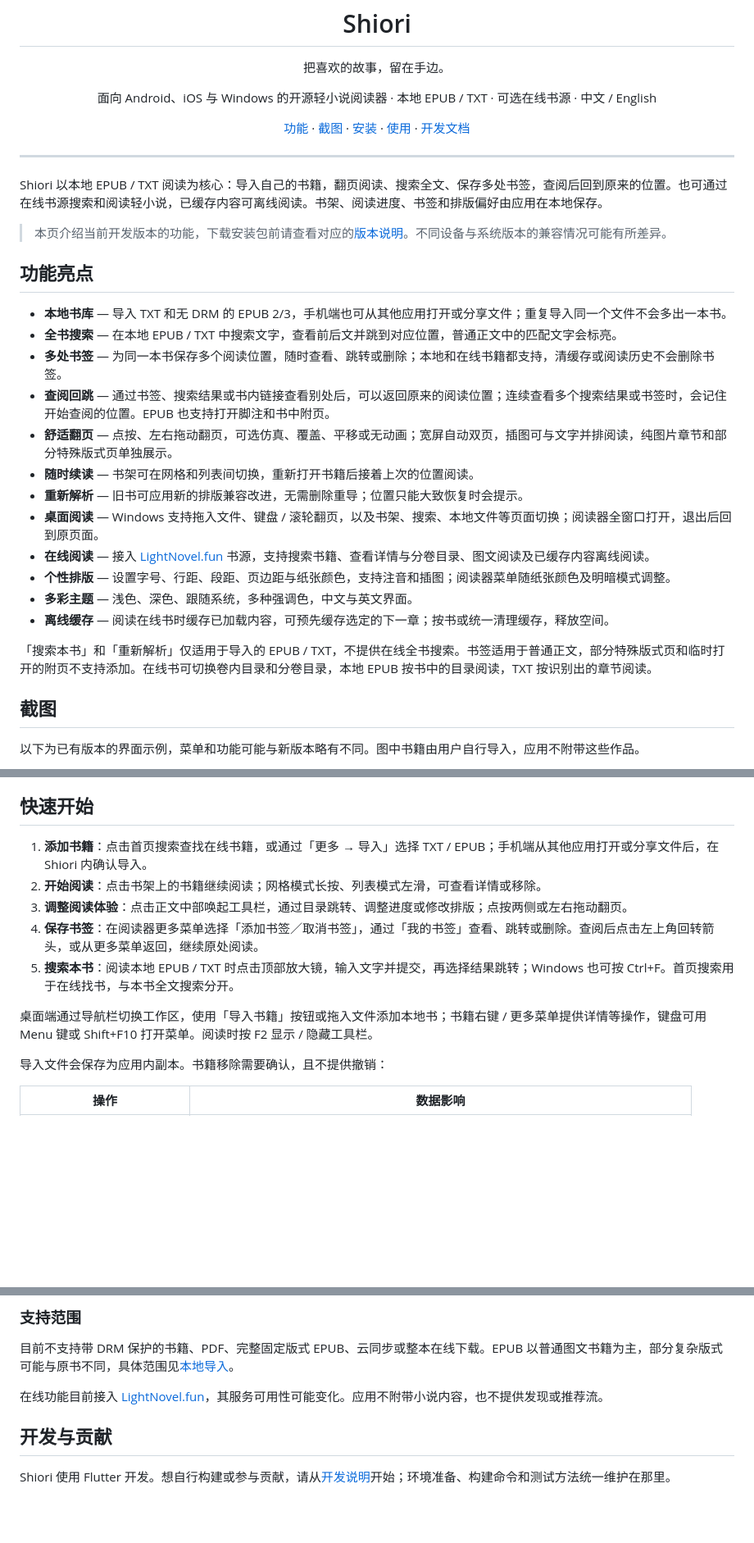
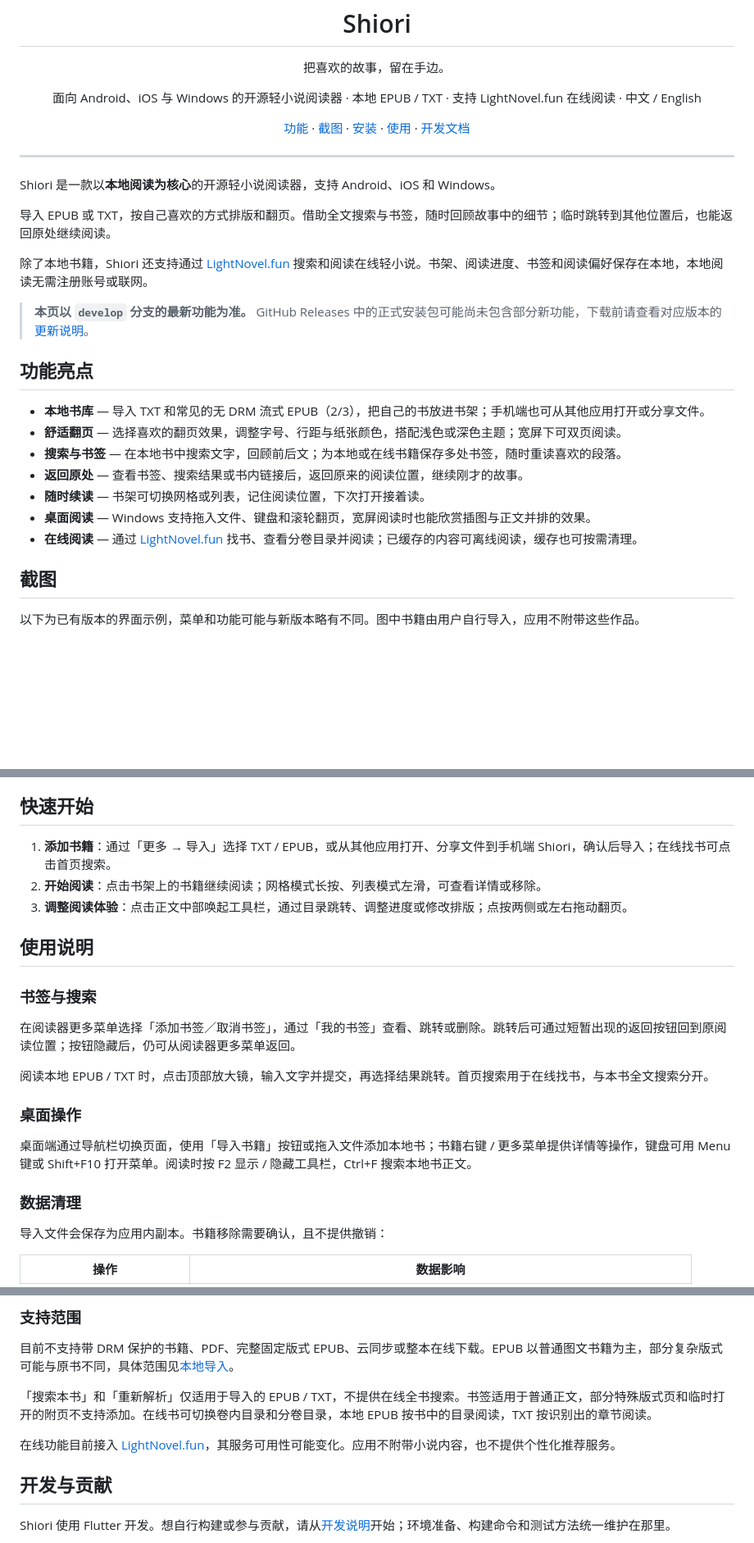
Before and after one commit to Memory1031/shiori-reader, a Markdown page: README.md, 3 parts joined by grey strips. Shown at 82% size. Rendered like a GitHub page; blank space fills up the shorter version.

Commit message:
docs: simplify the README for readers
- Introduction: focus on local reading and identify LightNovel.fun explicitly;
  make the develop versus release-package distinction prominent.
- Features: consolidate twelve items into seven reader-focused highlights,
  retaining concise titles and limiting EPUB compatibility claims.
- Usage: keep quick start to three steps, group detailed instructions, and
  explain that the quick-return button hides while the menu remains usable.
- Validation: check local references, Markdown structure, and desktop/mobile
  GFM previews; retain screenshots, data-removal rules, and legal notices.

```diff
--- a/README.md
+++ b/README.md
@@ -2,7 +2,7 @@
   <img src="assets/branding/shiori-chibi-logo-v1.png" alt="Shiori Logo" width="112" />
   <h1>Shiori</h1>
   <p>把喜欢的故事，留在手边。</p>
-  <p>面向 Android、iOS 与 Windows 的开源轻小说阅读器 · 本地 EPUB / TXT · 可选在线书源 · 中文 / English</p>
+  <p>面向 Android、iOS 与 Windows 的开源轻小说阅读器 · 本地 EPUB / TXT · 支持 LightNovel.fun 在线阅读 · 中文 / English</p>
   <p>
     <a href="#功能亮点">功能</a> ·
     <a href="#截图">截图</a> ·
@@ -14,26 +14,23 @@
 
 ---
 
-Shiori 以本地 EPUB / TXT 阅读为核心：导入自己的书籍，翻页阅读、搜索全文、保存多处书签，查阅后回到原来的位置。也可通过在线书源搜索和阅读轻小说，已缓存内容可离线阅读。书架、阅读进度、书签和排版偏好由应用在本地保存。
+Shiori 是一款以**本地阅读为核心**的开源轻小说阅读器，支持 Android、iOS 和 Windows。
 
-> 本页介绍当前开发版本的功能，下载安装包前请查看对应的[版本说明](https://github.com/Memory1031/shiori-reader/releases)。不同设备与系统版本的兼容情况可能有所差异。
+导入 EPUB 或 TXT，按自己喜欢的方式排版和翻页。借助全文搜索与书签，随时回顾故事中的细节；临时跳转到其他位置后，也能返回原处继续阅读。
+
+除了本地书籍，Shiori 还支持通过 [LightNovel.fun](https://www.lightnovel.fun/) 搜索和阅读在线轻小说。书架、阅读进度、书签和阅读偏好保存在本地，本地阅读无需注册账号或联网。
+
+> **本页以 `develop` 分支的最新功能为准。** GitHub Releases 中的正式安装包可能尚未包含部分新功能，下载前请查看对应版本的[更新说明](https://github.com/Memory1031/shiori-reader/releases)。
 
 ## 功能亮点
 
-- **本地书库** — 导入 TXT 和无 DRM 的 EPUB 2/3，手机端也可从其他应用打开或分享文件；重复导入同一个文件不会多出一本书。
-- **全书搜索** — 在本地 EPUB / TXT 中搜索文字，查看前后文并跳到对应位置，普通正文中的匹配文字会标亮。
-- **多处书签** — 为同一本书保存多个阅读位置，随时查看、跳转或删除；本地和在线书籍都支持，清缓存或阅读历史不会删除书签。
-- **查阅回跳** — 通过书签、搜索结果或书内链接查看别处后，可以返回原来的阅读位置；连续查看多个搜索结果或书签时，会记住开始查阅的位置。EPUB 也支持打开脚注和书中附页。
-- **舒适翻页** — 点按、左右拖动翻页，可选仿真、覆盖、平移或无动画；宽屏自动双页，插图可与文字并排阅读，纯图片章节和部分特殊版式页单独展示。
-- **随时续读** — 书架可在网格和列表间切换，重新打开书籍后接着上次的位置阅读。
-- **重新解析** — 旧书可应用新的排版兼容改进，无需删除重导；位置只能大致恢复时会提示。
-- **桌面阅读** — Windows 支持拖入文件、键盘 / 滚轮翻页，以及书架、搜索、本地文件等页面切换；阅读器全窗口打开，退出后回到原页面。
-- **在线阅读** — 接入 [LightNovel.fun](https://www.lightnovel.fun/) 书源，支持搜索书籍、查看详情与分卷目录、图文阅读及已缓存内容离线阅读。
-- **个性排版** — 设置字号、行距、段距、页边距与纸张颜色，支持注音和插图；阅读器菜单随纸张颜色及明暗模式调整。
-- **多彩主题** — 浅色、深色、跟随系统，多种强调色，中文与英文界面。
-- **离线缓存** — 阅读在线书时缓存已加载内容，可预先缓存选定的下一章；按书或统一清理缓存，释放空间。
-
-「搜索本书」和「重新解析」仅适用于导入的 EPUB / TXT，不提供在线全书搜索。书签适用于普通正文，部分特殊版式页和临时打开的附页不支持添加。在线书可切换卷内目录和分卷目录，本地 EPUB 按书中的目录阅读，TXT 按识别出的章节阅读。
+- **本地书库** — 导入 TXT 和常见的无 DRM 流式 EPUB（2/3），把自己的书放进书架；手机端也可从其他应用打开或分享文件。
+- **舒适翻页** — 选择喜欢的翻页效果，调整字号、行距与纸张颜色，搭配浅色或深色主题；宽屏下可双页阅读。
+- **搜索与书签** — 在本地书中搜索文字，回顾前后文；为本地或在线书籍保存多处书签，随时重读喜欢的段落。
+- **返回原处** — 查看书签、搜索结果或书内链接后，返回原来的阅读位置，继续刚才的故事。
+- **随时续读** — 书架可切换网格或列表，记住阅读位置，下次打开接着读。
+- **桌面阅读** — Windows 支持拖入文件、键盘和滚轮翻页，宽屏阅读时也能欣赏插图与正文并排的效果。
+- **在线阅读** — 通过 [LightNovel.fun](https://www.lightnovel.fun/) 找书、查看分卷目录并阅读；已缓存的内容可离线阅读，缓存也可按需清理。
 
 ## 截图
 
@@ -76,13 +73,23 @@ Android 覆盖安装需要签名一致；从 Debug 包切换到正式签名包
 
 ## 快速开始
 
-1. **添加书籍**：点击首页搜索查找在线书籍，或通过「更多 → 导入」选择 TXT / EPUB；手机端从其他应用打开或分享文件后，在 Shiori 内确认导入。
+1. **添加书籍**：通过「更多 → 导入」选择 TXT / EPUB，或从其他应用打开、分享文件到手机端 Shiori，确认后导入；在线找书可点击首页搜索。
 2. **开始阅读**：点击书架上的书籍继续阅读；网格模式长按、列表模式左滑，可查看详情或移除。
 3. **调整阅读体验**：点击正文中部唤起工具栏，通过目录跳转、调整进度或修改排版；点按两侧或左右拖动翻页。
-4. **保存书签**：在阅读器更多菜单选择「添加书签／取消书签」，通过「我的书签」查看、跳转或删除。查阅后点击左上角回转箭头，或从更多菜单返回，继续原处阅读。
-5. **搜索本书**：阅读本地 EPUB / TXT 时点击顶部放大镜，输入文字并提交，再选择结果跳转；Windows 也可按 Ctrl+F。首页搜索用于在线找书，与本书全文搜索分开。
 
-桌面端通过导航栏切换工作区，使用「导入书籍」按钮或拖入文件添加本地书；书籍右键 / 更多菜单提供详情等操作，键盘可用 Menu 键或 Shift+F10 打开菜单。阅读时按 F2 显示 / 隐藏工具栏。
+## 使用说明
+
+### 书签与搜索
+
+在阅读器更多菜单选择「添加书签／取消书签」，通过「我的书签」查看、跳转或删除。跳转后可通过短暂出现的返回按钮回到原阅读位置；按钮隐藏后，仍可从阅读器更多菜单返回。
+
+阅读本地 EPUB / TXT 时，点击顶部放大镜，输入文字并提交，再选择结果跳转。首页搜索用于在线找书，与本书全文搜索分开。
+
+### 桌面操作
+
+桌面端通过导航栏切换页面，使用「导入书籍」按钮或拖入文件添加本地书；书籍右键 / 更多菜单提供详情等操作，键盘可用 Menu 键或 Shift+F10 打开菜单。阅读时按 F2 显示 / 隐藏工具栏，Ctrl+F 搜索本地书正文。
+
+### 数据清理
 
 导入文件会保存为应用内副本。书籍移除需要确认，且不提供撤销：
 
@@ -103,7 +110,9 @@ Android 覆盖安装需要签名一致；从 Debug 包切换到正式签名包
 
 目前不支持带 DRM 保护的书籍、PDF、完整固定版式 EPUB、云同步或整本在线下载。EPUB 以普通图文书籍为主，部分复杂版式可能与原书不同，具体范围见[本地导入](docs/local-import.md)。
 
-在线功能目前接入 [LightNovel.fun](https://www.lightnovel.fun/)，其服务可用性可能变化。应用不附带小说内容，也不提供发现或推荐流。
+「搜索本书」和「重新解析」仅适用于导入的 EPUB / TXT，不提供在线全书搜索。书签适用于普通正文，部分特殊版式页和临时打开的附页不支持添加。在线书可切换卷内目录和分卷目录，本地 EPUB 按书中的目录阅读，TXT 按识别出的章节阅读。
+
+在线功能目前接入 [LightNovel.fun](https://www.lightnovel.fun/)，其服务可用性可能变化。应用不附带小说内容，也不提供个性化推荐服务。
 
 ## 开发与贡献
 
```
